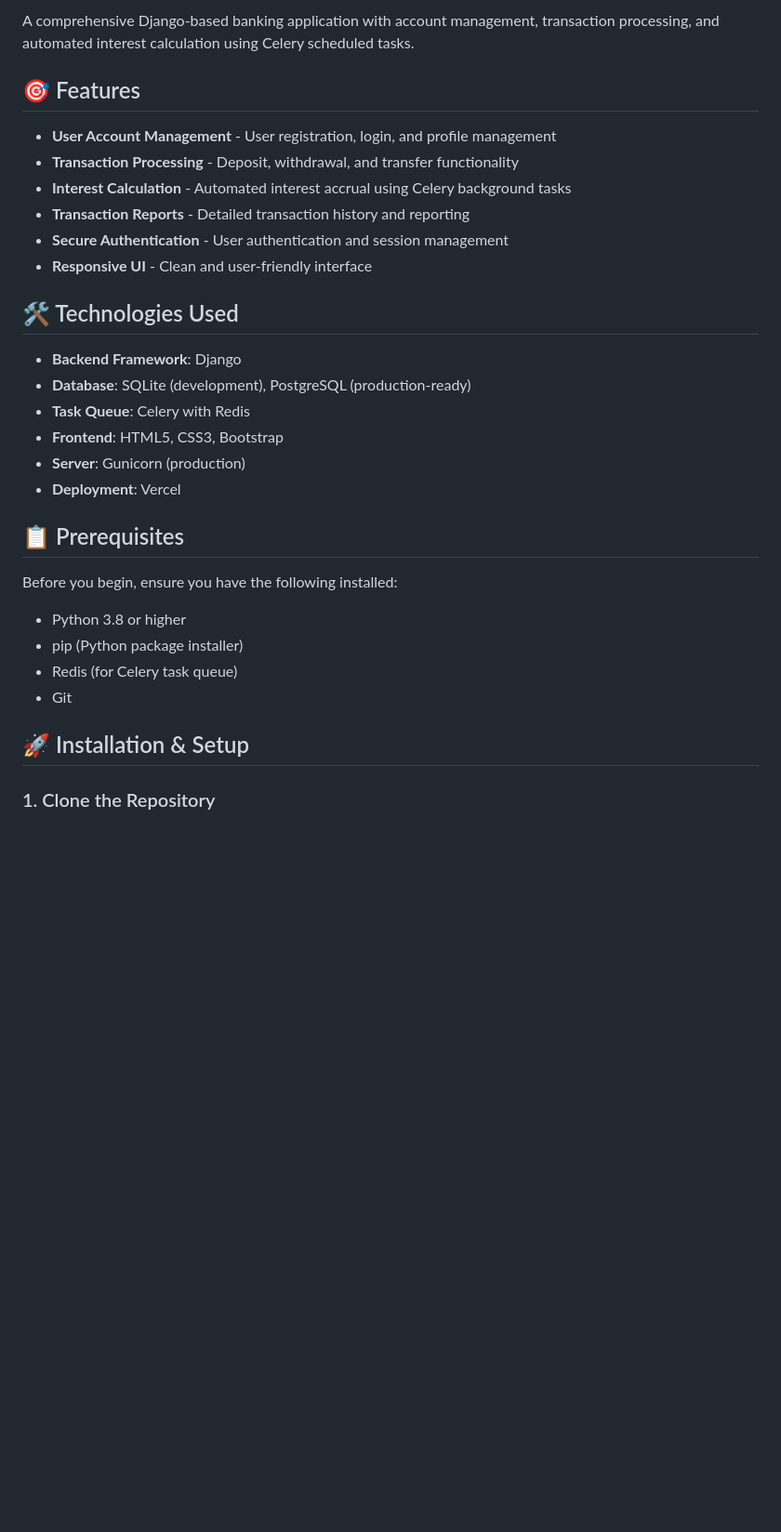
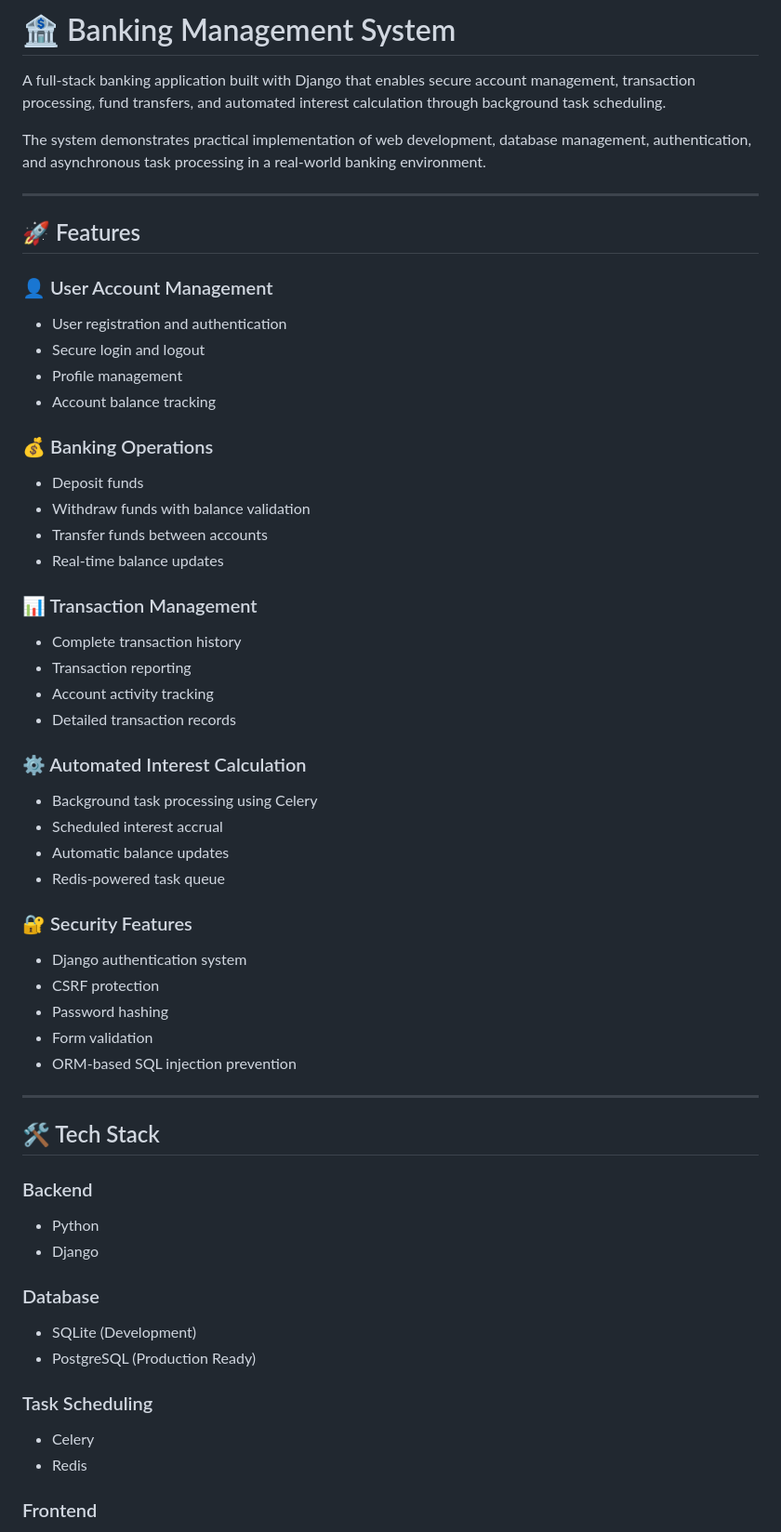
Before and after one commit to JShiva16/Banking-System-Using-Python-Django, a Markdown page: README.md, the part around one of its changes. Shown at 93% size. Drawn GitHub-style; blank space fills up the shorter version.

```diff
--- a/README.md
+++ b/README.md
@@ -1,32 +1,67 @@
-A comprehensive Django-based banking application with account management, transaction processing, and automated interest calculation using Celery scheduled tasks.
+# 🏦 Banking Management System
 
-## 🎯 Features
+A full-stack banking application built with Django that enables secure account management, transaction processing, fund transfers, and automated interest calculation through background task scheduling.
 
-- **User Account Management** - User registration, login, and profile management
-- **Transaction Processing** - Deposit, withdrawal, and transfer functionality
-- **Interest Calculation** - Automated interest accrual using Celery background tasks
-- **Transaction Reports** - Detailed transaction history and reporting
-- **Secure Authentication** - User authentication and session management
-- **Responsive UI** - Clean and user-friendly interface
+The system demonstrates practical implementation of web development, database management, authentication, and asynchronous task processing in a real-world banking environment.
 
-## 🛠️ Technologies Used
+---
 
-- **Backend Framework**: Django
-- **Database**: SQLite (development), PostgreSQL (production-ready)
-- **Task Queue**: Celery with Redis
-- **Frontend**: HTML5, CSS3, Bootstrap
-- **Server**: Gunicorn (production)
-- **Deployment**: Vercel
+## 🚀 Features
 
-## 📋 Prerequisites
+### 👤 User Account Management
 
-Before you begin, ensure you have the following installed:
+* User registration and authentication
+* Secure login and logout
+* Profile management
+* Account balance tracking
 
-- Python 3.8 or higher
-- pip (Python package installer)
-- Redis (for Celery task queue)
-- Git
+### 💰 Banking Operations
 
-## 🚀 Installation & Setup
+* Deposit funds
+* Withdraw funds with balance validation
+* Transfer funds between accounts
+* Real-time balance updates
 
-### 1. Clone the Repository
+### 📊 Transaction Management
+
+* Complete transaction history
+* Transaction reporting
+* Account activity tracking
+* Detailed transaction records
+
+### ⚙️ Automated Interest Calculation
+
+* Background task processing using Celery
+* Scheduled interest accrual
+* Automatic balance updates
+* Redis-powered task queue
+
+### 🔐 Security Features
+
+* Django authentication system
+* CSRF protection
+* Password hashing
+* Form validation
+* ORM-based SQL injection prevention
+
+---
+
+## 🛠️ Tech Stack
+
+### Backend
+
+* Python
+* Django
+
+### Database
+
+* SQLite (Development)
+* PostgreSQL (Production Ready)
+
+### Task Scheduling
+
+* Celery
+* Redis
+
+### Frontend
+
```
Also changed, not shown: other parts of README.md (+139 -150 lines).
